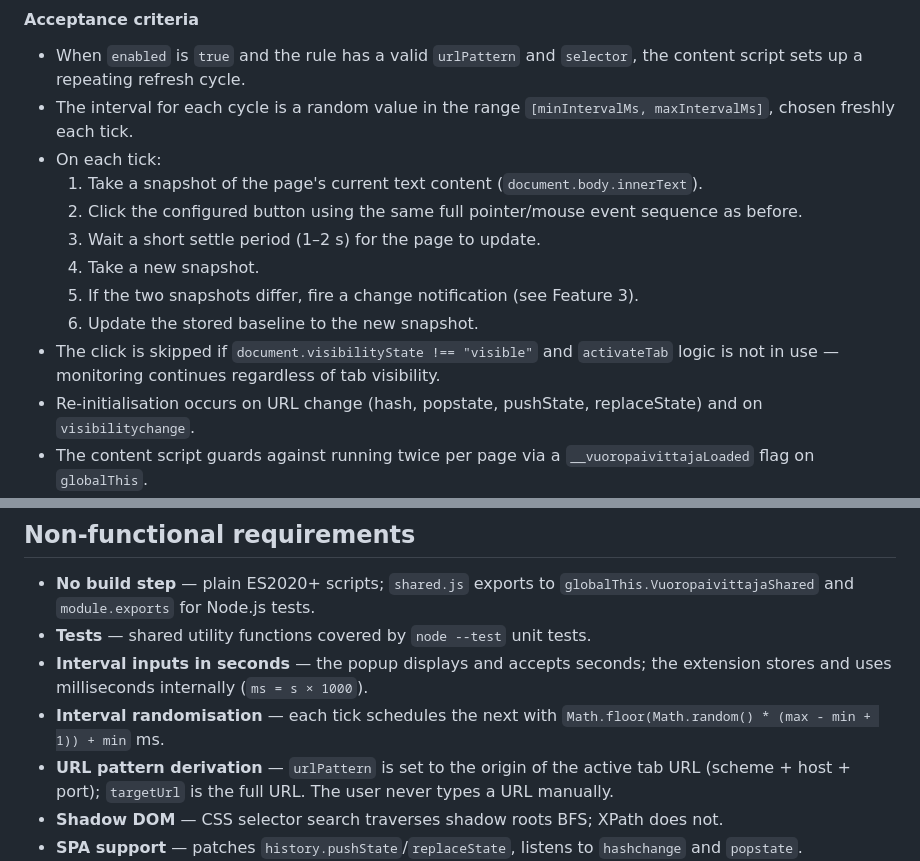
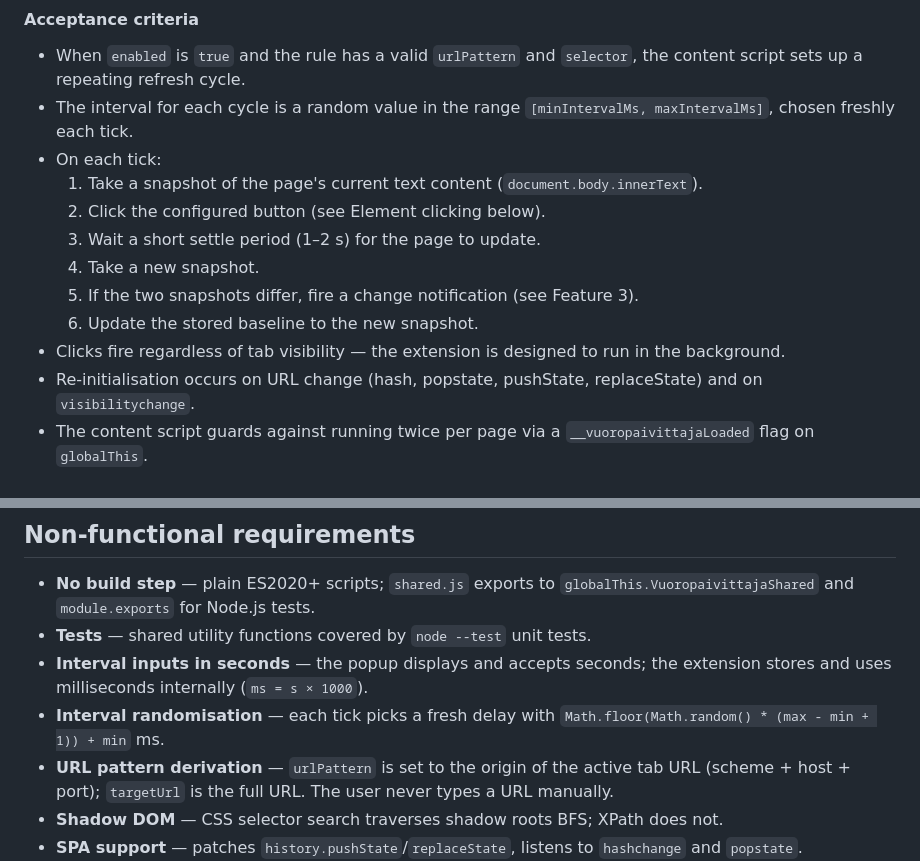
Before and after one commit to cniska/vuoropaivittaja, a Markdown page: SPEC.md, 2 parts joined by grey strips. Rendered like a GitHub page.

Commit message:
docs: remove all references to old extension design
- Drop "activateTab logic is not in use" wording
- Drop "same full pointer/mouse event sequence as before" — just refers
  to the Element clicking section now
- Clarify visibility behaviour: clicks fire regardless of tab visibility
  since the extension runs in the background

```diff
--- a/SPEC.md
+++ b/SPEC.md
@@ -70,12 +70,12 @@ A rule with an empty `urlPattern` or empty `selector` is not active.
 - The interval for each cycle is a random value in the range `[minIntervalMs, maxIntervalMs]`, chosen freshly each tick.
 - On each tick:
   1. Take a snapshot of the page's current text content (`document.body.innerText`).
-  2. Click the configured button using the same full pointer/mouse event sequence as before.
+  2. Click the configured button (see Element clicking below).
   3. Wait a short settle period (1–2 s) for the page to update.
   4. Take a new snapshot.
   5. If the two snapshots differ, fire a change notification (see Feature 3).
   6. Update the stored baseline to the new snapshot.
-- The click is skipped if `document.visibilityState !== "visible"` and `activateTab` logic is not in use — monitoring continues regardless of tab visibility.
+- Clicks fire regardless of tab visibility — the extension is designed to run in the background.
 - Re-initialisation occurs on URL change (hash, popstate, pushState, replaceState) and on `visibilitychange`.
 - The content script guards against running twice per page via a `__vuoropaivittajaLoaded` flag on `globalThis`.
 
@@ -188,7 +188,7 @@ When the popup reopens: load draft → fill selector from `lastPickedElement`
 - **No build step** — plain ES2020+ scripts; `shared.js` exports to `globalThis.VuoropaivittajaShared` and `module.exports` for Node.js tests.
 - **Tests** — shared utility functions covered by `node --test` unit tests.
 - **Interval inputs in seconds** — the popup displays and accepts seconds; the extension stores and uses milliseconds internally (`ms = s × 1000`).
-- **Interval randomisation** — each tick schedules the next with `Math.floor(Math.random() * (max - min + 1)) + min` ms.
+- **Interval randomisation** — each tick picks a fresh delay with `Math.floor(Math.random() * (max - min + 1)) + min` ms.
 - **URL pattern derivation** — `urlPattern` is set to the origin of the active tab URL (scheme + host + port); `targetUrl` is the full URL. The user never types a URL manually.
 - **Shadow DOM** — CSS selector search traverses shadow roots BFS; XPath does not.
 - **SPA support** — patches `history.pushState`/`replaceState`, listens to `hashchange` and `popstate`.
```
